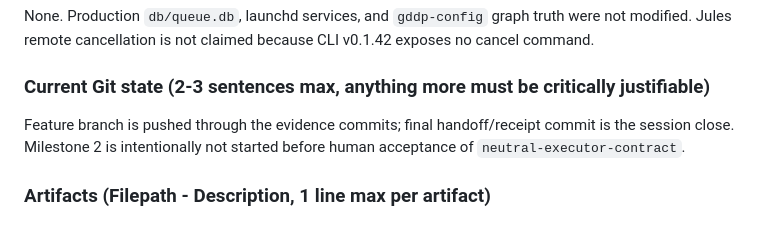
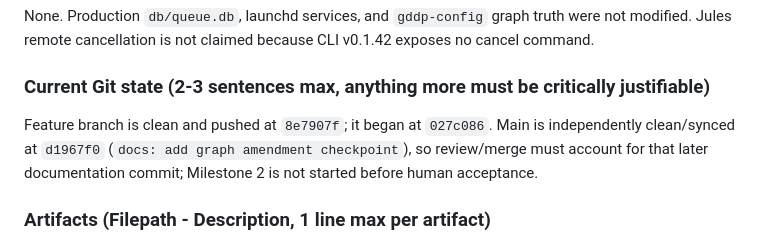
Before and after one commit to skchaudr/gddp-runtime, a Markdown page: .handoffs/048-neutral-executor-contract-ready-for-review.md, the part around the change. Rendered like a GitHub page.

Commit message:
docs: record branch review state

```diff
--- a/.handoffs/048-neutral-executor-contract-ready-for-review.md
+++ b/.handoffs/048-neutral-executor-contract-ready-for-review.md
@@ -42,7 +42,7 @@ None. Production `db/queue.db`, launchd services, and `gddp-config` graph truth
 
 ### Current Git state (2-3 sentences max, anything more must be critically justifiable)
 
-Feature branch is pushed through the evidence commits; final handoff/receipt commit is the session close. Milestone 2 is intentionally not started before human acceptance of `neutral-executor-contract`.
+Feature branch is clean and pushed at `8e7907f`; it began at `027c086`. Main is independently clean/synced at `d1967f0` (`docs: add graph amendment checkpoint`), so review/merge must account for that later documentation commit; Milestone 2 is not started before human acceptance.
 
 ### Artifacts (Filepath - Description, 1 line max per artifact)
 
```
